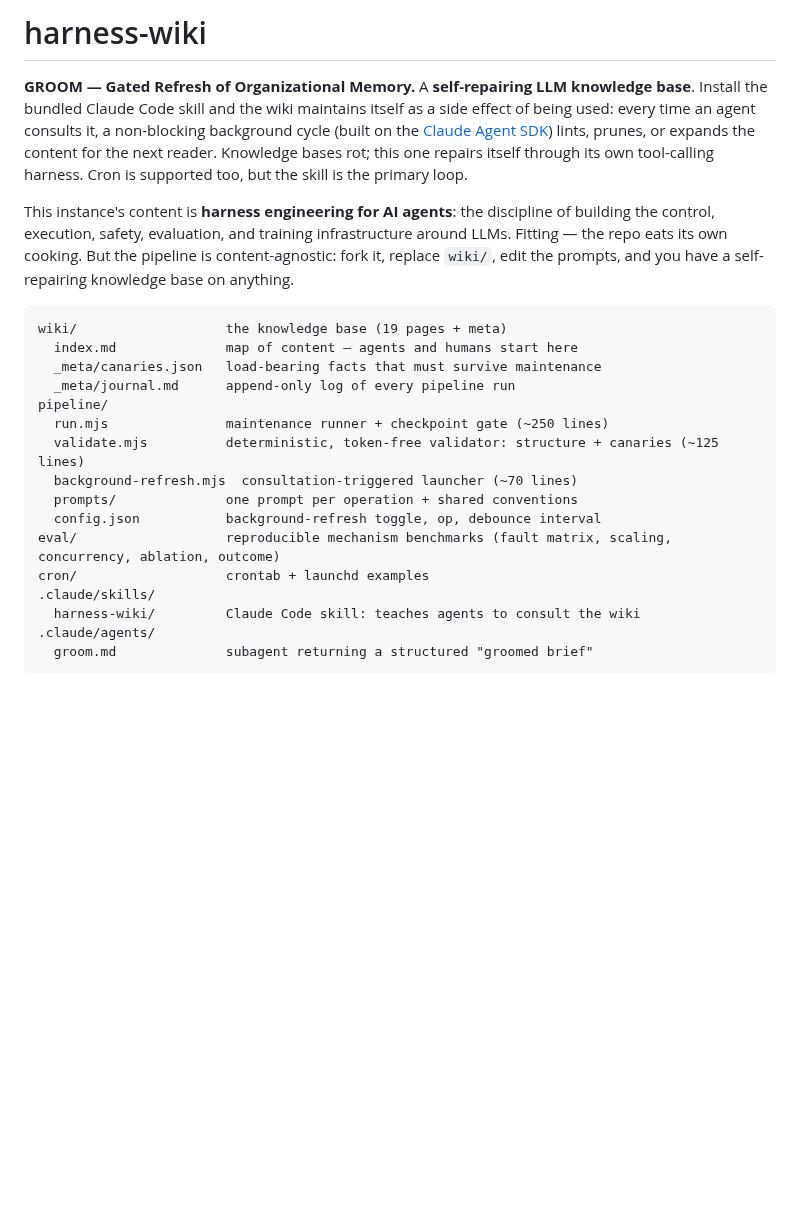
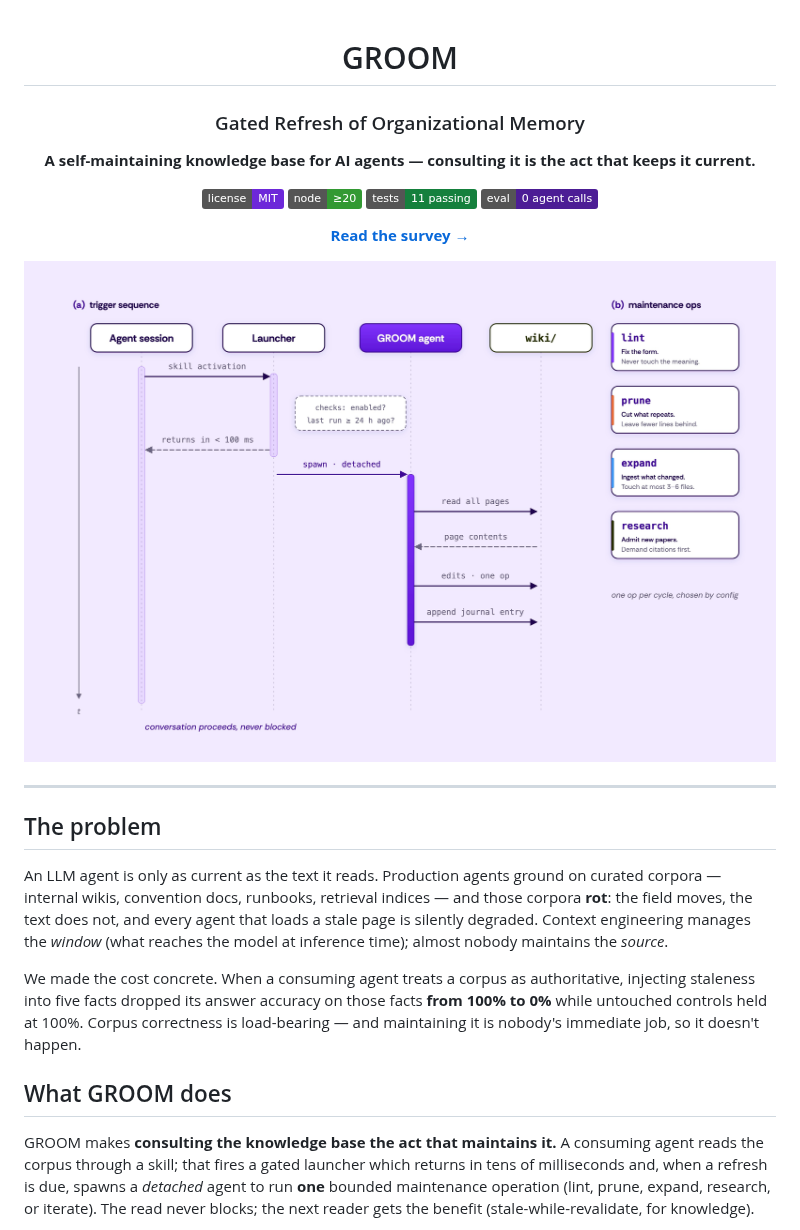
Before and after one commit to beconfident-ai/groom, a Markdown page: README.md, the part around one of its changes. Drawn GitHub-style; pictures changed too: docs/groom-overview.jpg (added); badges without logos; blank space fills up the shorter version.

````diff
--- a/README.md
+++ b/README.md
@@ -1,33 +1,41 @@
-# harness-wiki
+<div align="center">
 
-**GROOM — Gated Refresh of Organizational Memory.** A **self-repairing LLM knowledge base**. Install the bundled Claude Code skill and the
-wiki maintains itself as a side effect of being used: every time an agent consults it,
-a non-blocking background cycle (built on the
-[Claude Agent SDK](https://docs.claude.com/en/api/agent-sdk/overview)) lints, prunes, or
-expands the content for the next reader. Knowledge bases rot; this one repairs itself
-through its own tool-calling harness. Cron is supported too, but the skill is the
-primary loop.
+# GROOM
+### Gated Refresh of Organizational Memory
 
-This instance's content is **harness engineering for AI agents**: the discipline of
-building the control, execution, safety, evaluation, and training infrastructure around
-LLMs. Fitting — the repo eats its own cooking. But the pipeline is content-agnostic:
-fork it, replace `wiki/`, edit the prompts, and you have a self-repairing knowledge base
-on anything.
+**A self-maintaining knowledge base for AI agents — consulting it is the act that keeps it current.**
 
-```
-wiki/                   the knowledge base (19 pages + meta)
-  index.md              map of content — agents and humans start here
-  _meta/canaries.json   load-bearing facts that must survive maintenance
-  _meta/journal.md      append-only log of every pipeline run
-pipeline/
-  run.mjs               maintenance runner + checkpoint gate (~250 lines)
-  validate.mjs          deterministic, token-free validator: structure + canaries (~125 lines)
-  background-refresh.mjs  consultation-triggered launcher (~70 lines)
-  prompts/              one prompt per operation + shared conventions
-  config.json           background-refresh toggle, op, debounce interval
-eval/                   reproducible mechanism benchmarks (fault matrix, scaling, concurrency, ablation, outcome)
-cron/                   crontab + launchd examples
-.claude/skills/
-  harness-wiki/         Claude Code skill: teaches agents to consult the wiki
-.claude/agents/
-  groom.md              subagent returning a structured "groomed brief"
+![License: MIT](https://img.shields.io/badge/license-MIT-6D28D9.svg)
+![Node](https://img.shields.io/badge/node-%E2%89%A520-339933.svg)
+![Tests](https://img.shields.io/badge/tests-11%20passing-15803D.svg)
+![Agent calls](https://img.shields.io/badge/eval-0%20agent%20calls-4C1D95.svg)
+
+[**Read the survey →**](https://labs.beconfident.app/papers/harness-engineering-survey)
+
+![GROOM: a read activates a skill that returns in under 100 ms and spawns a detached agent which runs one bounded, checkpointed maintenance operation over the wiki.](docs/groom-overview.jpg)
+
+</div>
+
+---
+
+## The problem
+
+An LLM agent is only as current as the text it reads. Production agents ground on curated
+corpora — internal wikis, convention docs, runbooks, retrieval indices — and those corpora
+**rot**: the field moves, the text does not, and every agent that loads a stale page is
+silently degraded. Context engineering manages the *window* (what reaches the model at
+inference time); almost nobody maintains the *source*.
+
+We made the cost concrete. When a consuming agent treats a corpus as authoritative, injecting
+staleness into five facts dropped its answer accuracy on those facts **from 100% to 0%** while
+untouched controls held at 100%. Corpus correctness is load-bearing — and maintaining it is
+nobody's immediate job, so it doesn't happen.
+
+## What GROOM does
+
+GROOM makes **consulting the knowledge base the act that maintains it.** A consuming agent
+reads the corpus through a skill; that fires a gated launcher which returns in tens of
+milliseconds and, when a refresh is due, spawns a *detached* agent to run **one** bounded
+maintenance operation (lint, prune, expand, research, or iterate). The read never blocks; the
+next reader gets the benefit (stale-while-revalidate, for knowledge).
+
````
Also changed, not shown: other parts of README.md (+107 -136 lines).
